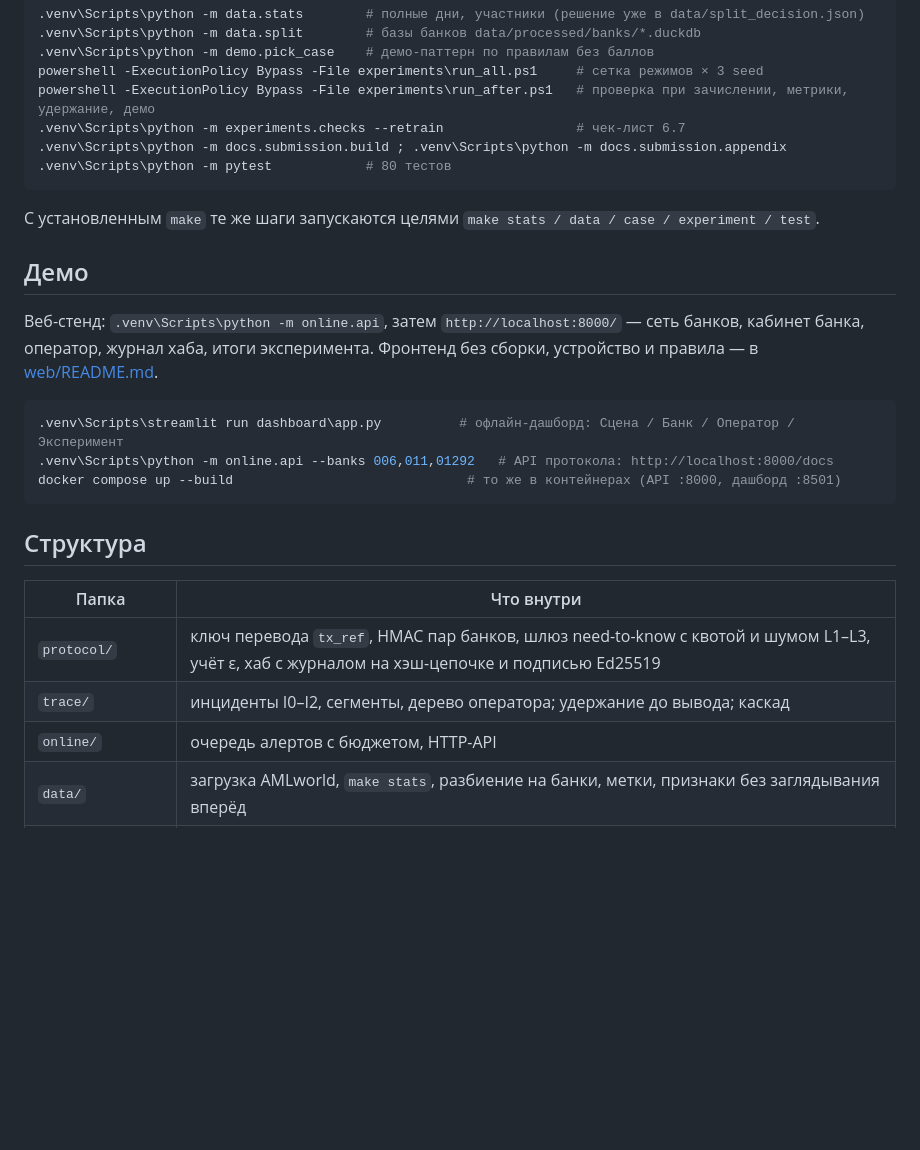
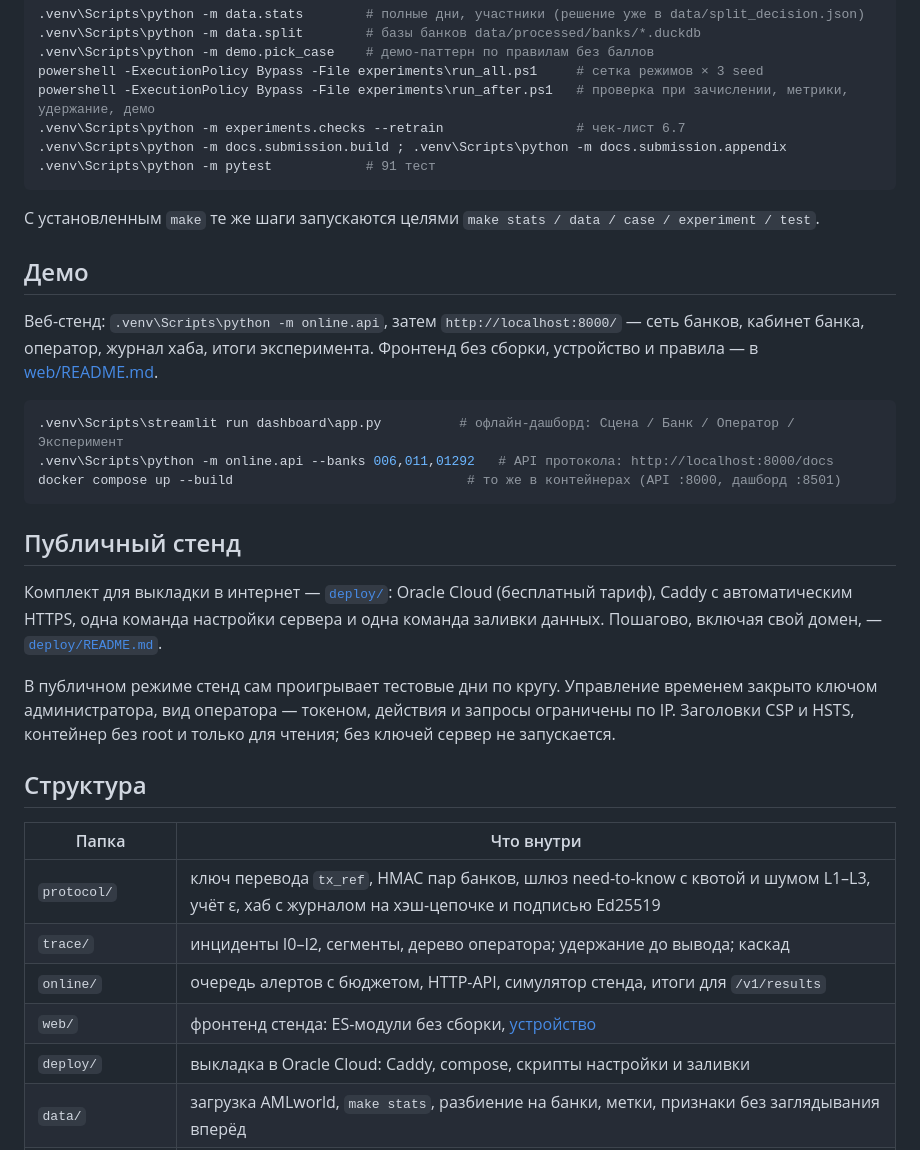
Before and after one commit to Falconwu17/shekara, a Markdown page: README.md, the part around the change. Drawn GitHub-style; blank space fills up the shorter version.

Commit message:
README: публичный стенд, папки web и deploy, число тестов
Co-Authored-By: Claude Opus 5.5 <noreply@anthropic.com>

````diff
--- a/README.md
+++ b/README.md
@@ -43,7 +43,7 @@ powershell -ExecutionPolicy Bypass -File experiments\run_all.ps1     # сетк
 powershell -ExecutionPolicy Bypass -File experiments\run_after.ps1   # проверка при зачислении, метрики, удержание, демо
 .venv\Scripts\python -m experiments.checks --retrain                 # чек-лист 6.7
 .venv\Scripts\python -m docs.submission.build ; .venv\Scripts\python -m docs.submission.appendix
-.venv\Scripts\python -m pytest            # 80 тестов
+.venv\Scripts\python -m pytest            # 91 тест
 ```
 
 С установленным `make` те же шаги запускаются целями `make stats / data / case / experiment / test`.
@@ -58,13 +58,21 @@ powershell -ExecutionPolicy Bypass -File experiments\run_after.ps1   # пров
 docker compose up --build                              # то же в контейнерах (API :8000, дашборд :8501)
 ```
 
+## Публичный стенд
+
+Комплект для выкладки в интернет — [`deploy/`](deploy/): Oracle Cloud (бесплатный тариф), Caddy с автоматическим HTTPS, одна команда настройки сервера и одна команда заливки данных. Пошагово, включая свой домен, — [`deploy/README.md`](deploy/README.md).
+
+В публичном режиме стенд сам проигрывает тестовые дни по кругу. Управление временем закрыто ключом администратора, вид оператора — токеном, действия и запросы ограничены по IP. Заголовки CSP и HSTS, контейнер без root и только для чтения; без ключей сервер не запускается.
+
 ## Структура
 
 | Папка | Что внутри |
 |---|---|
 | `protocol/` | ключ перевода `tx_ref`, HMAC пар банков, шлюз need-to-know с квотой и шумом L1–L3, учёт ε, хаб с журналом на хэш-цепочке и подписью Ed25519 |
 | `trace/` | инциденты I0–I2, сегменты, дерево оператора; удержание до вывода; каскад |
-| `online/` | очередь алертов с бюджетом, HTTP-API |
+| `online/` | очередь алертов с бюджетом, HTTP-API, симулятор стенда, итоги для `/v1/results` |
+| `web/` | фронтенд стенда: ES-модули без сборки, [устройство](web/README.md) |
+| `deploy/` | выкладка в Oracle Cloud: Caddy, compose, скрипты настройки и заливки |
 | `data/` | загрузка AMLworld, `make stats`, разбиение на банки, метки, признаки без заглядывания вперёд |
 | `model/` | основная модель (`gbt.py`, LightGBM), абляция GINE, проверка при зачислении, сочетание моделей, метрики |
 | `demo/`, `dashboard/` | выбор и проигрывание демо-паттерна, дашборд |
````
